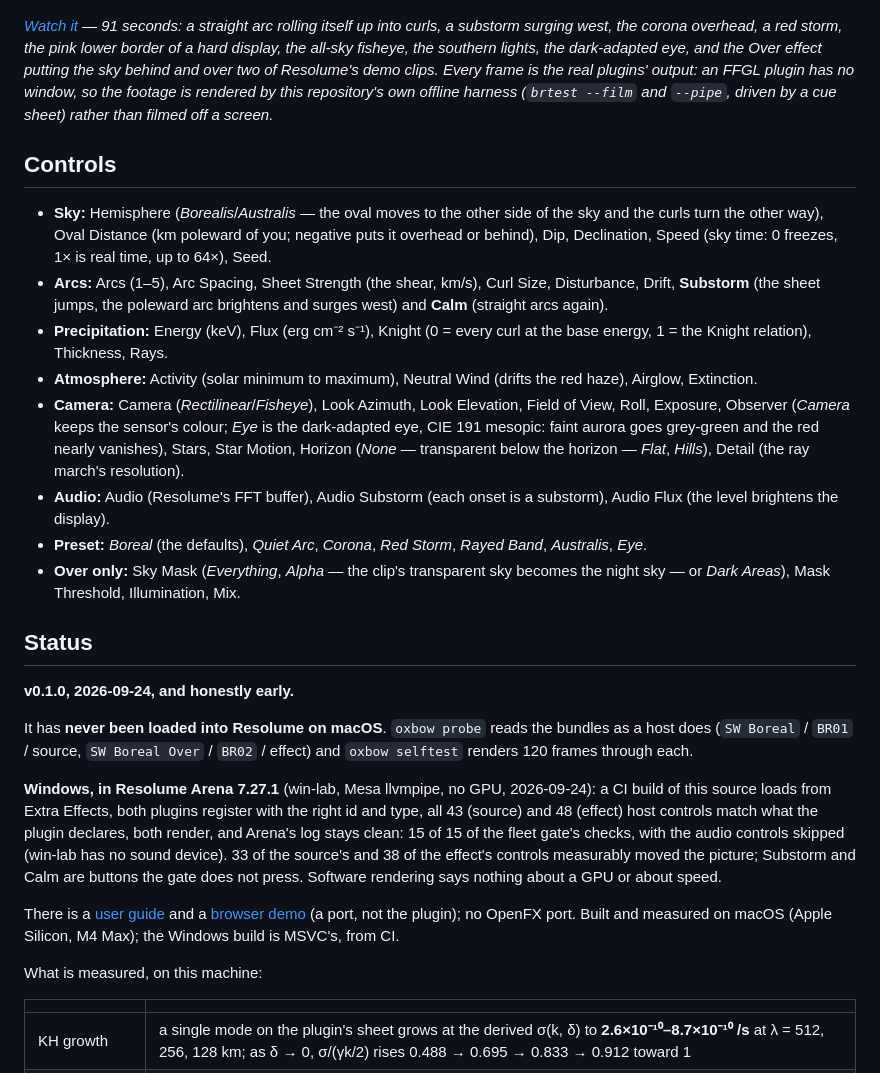
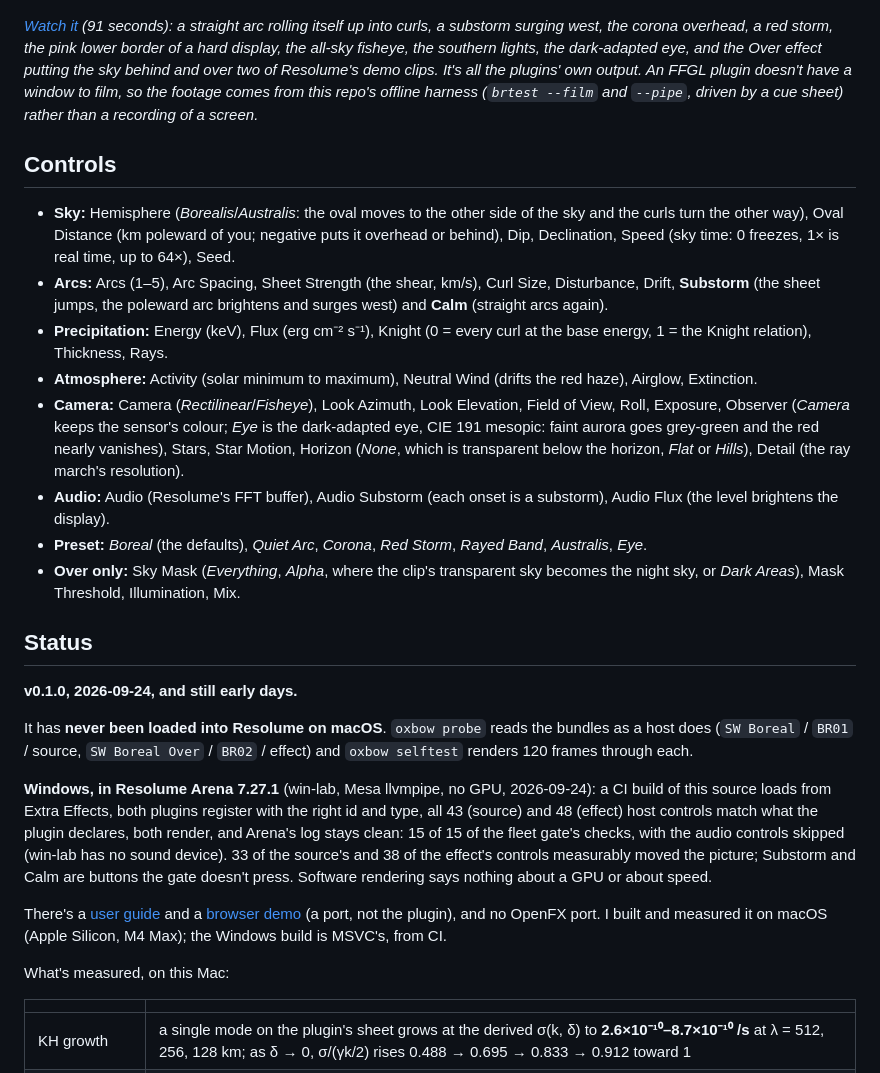
Before and after one commit to stoatworks-labs/boreal, a Markdown page: README.md, the part around one of its changes. Drawn GitHub-style.

```diff
--- a/README.md
+++ b/README.md
@@ -115,18 +108,18 @@ fisheye, north up, east on the left. Rendered by `brtest`.</sub>
 
 [![Boreal — the aurora from the physics up, for Resolume](docs/video-thumb.png)](https://www.youtube.com/watch?v=nxjoAHW9NI4)
 
-*[Watch it](https://www.youtube.com/watch?v=nxjoAHW9NI4) — 91 seconds:
-a straight arc rolling itself up into curls, a substorm surging west, the corona
+*[Watch it](https://www.youtube.com/watch?v=nxjoAHW9NI4) (91 seconds): a
+straight arc rolling itself up into curls, a substorm surging west, the corona
 overhead, a red storm, the pink lower border of a hard display, the all-sky
 fisheye, the southern lights, the dark-adapted eye, and the Over effect putting
-the sky behind and over two of Resolume's demo clips. Every frame is the real
-plugins' output: an FFGL plugin has no window, so the footage is rendered by
-this repository's own offline harness (`brtest --film` and `--pipe`, driven by
-a cue sheet) rather than filmed off a screen.*
+the sky behind and over two of Resolume's demo clips. It's all the plugins' own
+output. An FFGL plugin doesn't have a window to film, so the footage comes from
+this repo's offline harness (`brtest --film` and `--pipe`, driven by a cue
+sheet) rather than a recording of a screen.*
 
 ## Controls
 
-- **Sky:** Hemisphere (*Borealis*/*Australis* — the oval moves to the other
+- **Sky:** Hemisphere (*Borealis*/*Australis*: the oval moves to the other
   side of the sky and the curls turn the other way), Oval Distance (km poleward
   of you; negative puts it overhead or behind), Dip, Declination, Speed (sky
   time: 0 freezes, 1× is real time, up to 64×), Seed.
@@ -141,19 +134,19 @@ a cue sheet) rather than filmed off a screen.*
   Elevation, Field of View, Roll, Exposure, Observer (*Camera* keeps the
   sensor's colour; *Eye* is the dark-adapted eye, CIE 191 mesopic: faint aurora
   goes grey-green and the red nearly vanishes), Stars, Star Motion, Horizon
-  (*None* — transparent below the horizon — *Flat*, *Hills*), Detail (the ray
-  march's resolution).
+  (*None*, which is transparent below the horizon, *Flat* or *Hills*), Detail
+  (the ray march's resolution).
 - **Audio:** Audio (Resolume's FFT buffer), Audio Substorm (each onset is a
   substorm), Audio Flux (the level brightens the display).
 - **Preset:** *Boreal* (the defaults), *Quiet Arc*, *Corona*, *Red Storm*,
   *Rayed Band*, *Australis*, *Eye*.
-- **Over only:** Sky Mask (*Everything*, *Alpha* — the clip's transparent
-  sky becomes the night sky — or *Dark Areas*), Mask Threshold, Illumination,
+- **Over only:** Sky Mask (*Everything*, *Alpha*, where the clip's transparent
+  sky becomes the night sky, or *Dark Areas*), Mask Threshold, Illumination,
   Mix.
 
 ## Status
 
-**v0.1.0, 2026-09-24, and honestly early.**
+**v0.1.0, 2026-09-24, and still early days.**
 
 It has **never been loaded into Resolume on macOS**. `oxbow probe` reads the
 bundles as a host does (`SW Boreal` / `BR01` / source, `SW Boreal Over` /
@@ -166,14 +159,14 @@ controls match what the plugin declares, both render, and Arena's log stays
 clean: 15 of 15 of the fleet gate's checks, with the audio controls skipped
 (win-lab has no sound device). 33 of the source's and 38 of the effect's
 controls measurably moved the picture; Substorm and Calm are buttons the gate
-does not press. Software rendering says nothing about a GPU or about speed.
+doesn't press. Software rendering says nothing about a GPU or about speed.
 
-There is a [user guide](docs/USER-GUIDE.md) and a
+There's a [user guide](docs/USER-GUIDE.md) and a
 [browser demo](https://boreal-demo.stoatworks-labs.com) (a port, not the
-plugin); no OpenFX port. Built and
-measured on macOS (Apple Silicon, M4 Max); the Windows build is MSVC's, from CI.
+plugin), and no OpenFX port. I built and measured it on macOS (Apple Silicon,
+M4 Max); the Windows build is MSVC's, from CI.
 
-What is measured, on this machine:
+What's measured, on this Mac:
 
 | | |
 | --- | --- |
```
Also changed, not shown: other parts of README.md (+51 -58 lines), docs/USER-GUIDE.md (+63 -60 lines).
